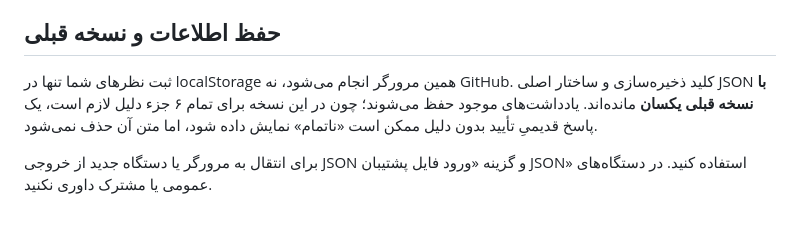
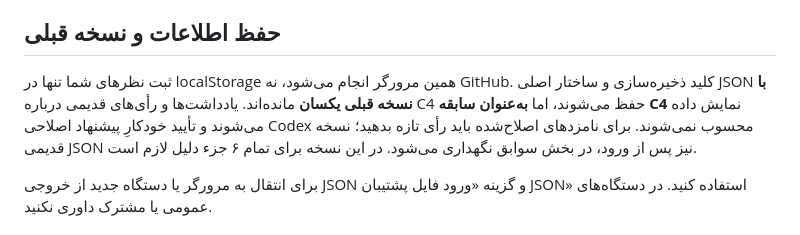
Before and after one commit to soltan-developer/FeqhMuseWeb, a Markdown page: README.md, the part around the change. GitHub-like rendering.

Commit message:
docs: clarify preservation of prior C4 reviews without falsely migrating their meaning

```diff
--- a/README.md
+++ b/README.md
@@ -44,7 +44,7 @@ https://soltan-developer.github.io/FeqhMuseWeb/
 
 ## حفظ اطلاعات و نسخه قبلی
 
-ثبت نظرهای شما تنها در localStorage همین مرورگر انجام می‌شود، نه GitHub. کلید ذخیره‌سازی و ساختار اصلی JSON **با نسخه قبلی یکسان** مانده‌اند. یادداشت‌های موجود حفظ می‌شوند؛ چون در این نسخه برای تمام ۶ جزء دلیل لازم است، یک پاسخ قدیمیِ تأیید بدون دلیل ممکن است «ناتمام» نمایش داده شود، اما متن آن حذف نمی‌شود.
+ثبت نظرهای شما تنها در localStorage همین مرورگر انجام می‌شود، نه GitHub. کلید ذخیره‌سازی و ساختار اصلی JSON **با نسخه قبلی یکسان** مانده‌اند. یادداشت‌ها و رأی‌های قدیمی درباره C4 حفظ می‌شوند، اما **به‌عنوان سابقه C4** نمایش داده می‌شوند و تأیید خودکارِ پیشنهاد اصلاحی Codex محسوب نمی‌شوند. برای نامزدهای اصلاح‌شده باید رأی تازه بدهید؛ نسخه قدیمی JSON نیز پس از ورود، در بخش سوابق نگهداری می‌شود. در این نسخه برای تمام ۶ جزء دلیل لازم است.
 
 برای انتقال به مرورگر یا دستگاه جدید از خروجی JSON و گزینه «ورود فایل پشتیبان JSON» استفاده کنید. در دستگاه‌های عمومی یا مشترک داوری نکنید.
 
```
